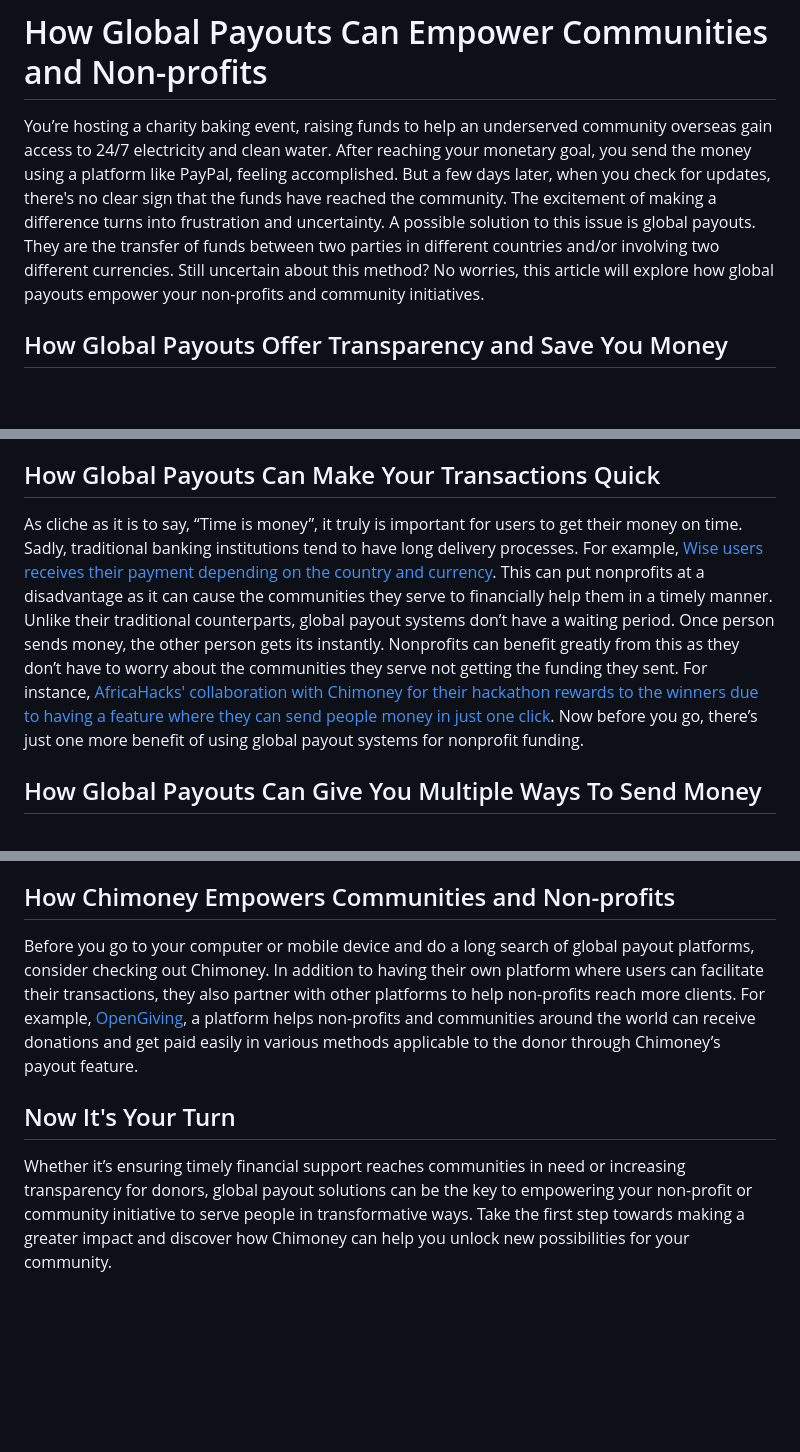
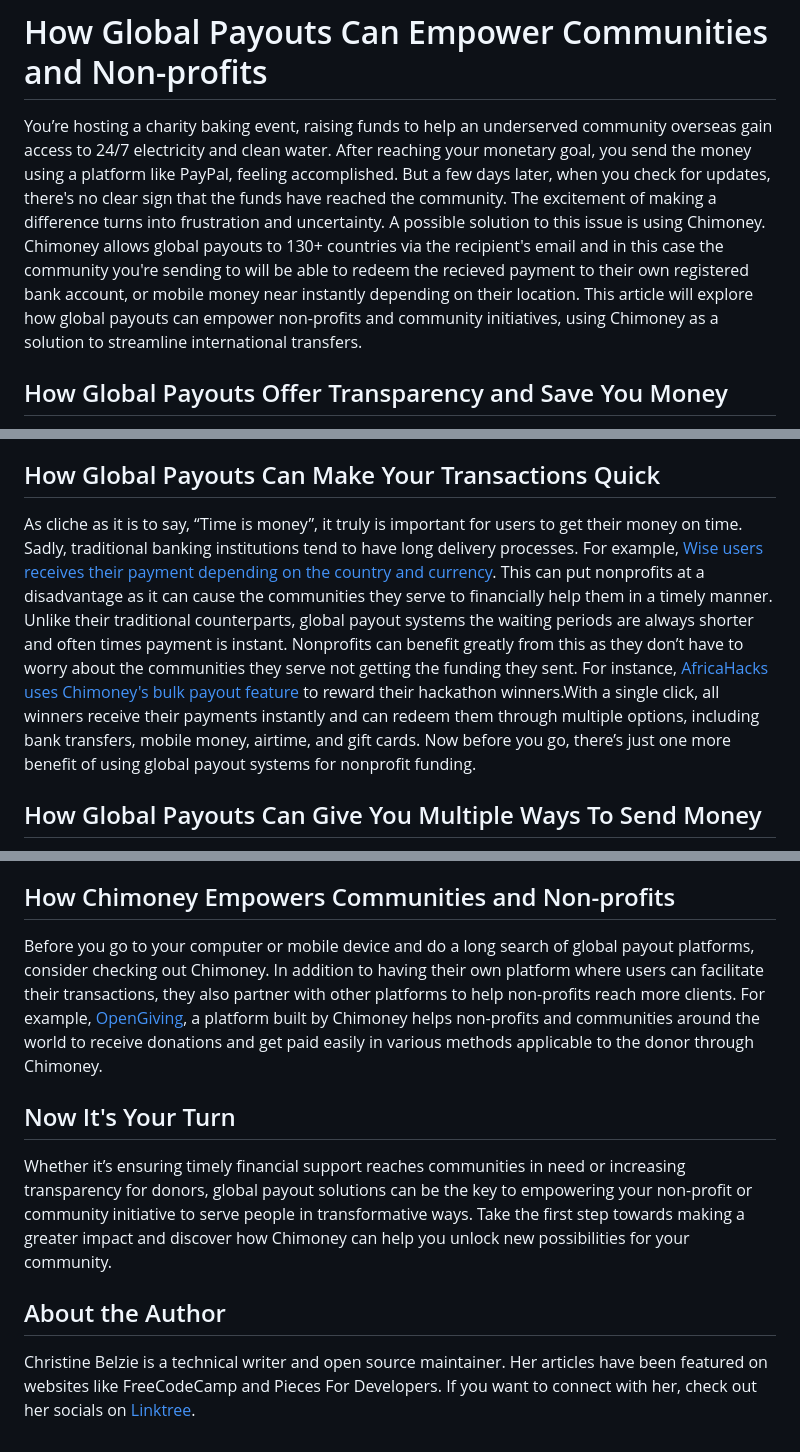
Before and after one commit to Chimoney/chimoney-community-projects, a Markdown page: submissions/Articles/global-payouts-non-profits.md, 3 parts joined by grey strips. Rendered like a GitHub page; blank space fills up the shorter version.

Commit message:
fix: made more revisions

```diff
--- a/submissions/Articles/global-payouts-non-profits.md
+++ b/submissions/Articles/global-payouts-non-profits.md
@@ -1,7 +1,9 @@
 
 # How Global Payouts Can Empower Communities and Non-profits
 
-You’re hosting a charity baking event, raising funds to help an underserved community overseas gain access to 24/7 electricity and clean water. After reaching your monetary goal, you send the money using a platform like PayPal, feeling accomplished. But a few days later, when you check for updates, there's no clear sign that the funds have reached the community. The excitement of making a difference turns into frustration and uncertainty. A possible solution to this issue is global payouts. They are the transfer of funds between two parties in different countries and/or involving two different currencies. Still uncertain about this method? No worries, this article will explore how global payouts empower your non-profits and community initiatives.
+
+You’re hosting a charity baking event, raising funds to help an underserved community overseas gain access to 24/7 electricity and clean water. After reaching your monetary goal, you send the money using a platform like PayPal, feeling accomplished. But a few days later, when you check for updates, there's no clear sign that the funds have reached the community. The excitement of making a difference turns into frustration and uncertainty. A possible solution to this issue is using Chimoney. Chimoney allows global payouts to 130+ countries via the recipient's email and in this case the community you're sending to will be able to redeem the recieved payment to their own registered bank account, or mobile money near instantly depending on their location. This article will explore how global payouts can empower non-profits and community initiatives, using Chimoney as a solution to streamline international transfers.
+
 
 ## How Global Payouts Offer Transparency and Save You Money
 
@@ -13,7 +15,7 @@ When it comes to funding money overseas, a common issue that nonprofits and comm
 
 ## How Global Payouts Can Make Your Transactions Quick
 
-As cliche as it is to say, “Time is money”, it truly is important for users to get their money on time. Sadly, traditional banking institutions tend to have long delivery processes. For example, [Wise users receives their payment depending on the country and currency](https://wise.com/help/articles/2978029/how-long-does-it-take-to-receive-money-into-a-balance). This can put nonprofits at a disadvantage as it can cause the communities they serve to financially help them in a timely manner.  Unlike their traditional counterparts, global payout systems don’t have a waiting period. Once person sends money, the other person gets its instantly. Nonprofits can benefit greatly from this as they don’t have to worry about the communities they serve not getting the funding they sent.  For instance, [AfricaHacks' collaboration with Chimoney for their hackathon rewards to the winners due to having a feature where they can send people money in just one click](https://chimoney.io/blogs/5-types-of-people-who-should-use-chimoneys-bulk-gift-cards-feature/).  Now before you go, there’s just one more benefit of using global payout systems for nonprofit funding.
+As cliche as it is to say, “Time is money”, it truly is important for users to get their money on time. Sadly, traditional banking institutions tend to have long delivery processes. For example, [Wise users receives their payment depending on the country and currency](https://wise.com/help/articles/2978029/how-long-does-it-take-to-receive-money-into-a-balance). This can put nonprofits at a disadvantage as it can cause the communities they serve to financially help them in a timely manner.  Unlike their traditional counterparts, global payout systems the waiting periods are always shorter and often times payment is instant. Nonprofits can benefit greatly from this as they don’t have to worry about the communities they serve not getting the funding they sent.  For instance, [AfricaHacks uses Chimoney's bulk payout feature](https://chimoney.io/blogs/5-types-of-people-who-should-use-chimoneys-bulk-gift-cards-feature/) to reward their hackathon winners.With a single click, all winners receive their payments instantly and can redeem them through multiple options, including bank transfers, mobile money, airtime, and gift cards.  Now before you go, there’s just one more benefit of using global payout systems for nonprofit funding.
 
 ## How Global Payouts Can Give You Multiple Ways To Send Money
 
@@ -21,8 +23,12 @@ Global payouts provide the necessary infrastructure for non-profits to send fina
 
 ## How Chimoney Empowers Communities and Non-profits
 
-Before you go to your computer or mobile device and do a long search of global payout platforms, consider checking out Chimoney. In addition to having their own platform where users can facilitate their transactions, they also partner with other platforms to help non-profits reach more clients. For example, [OpenGiving](https://donations.chimoney.io/), a platform helps non-profits and communities around the world can receive donations and get paid easily in various methods applicable to the donor through Chimoney’s payout feature.
+Before you go to your computer or mobile device and do a long search of global payout platforms, consider checking out Chimoney. In addition to having their own platform where users can facilitate their transactions, they also partner with other platforms to help non-profits reach more clients. For example, [OpenGiving](https://donations.chimoney.io/), a platform built by Chimoney helps non-profits and communities around the world to receive donations and get paid easily in various methods applicable to the donor through Chimoney.
 
 ## Now It's Your Turn
 
 Whether it’s ensuring timely financial support reaches communities in need or increasing transparency for donors, global payout solutions can be the key to empowering your non-profit or community initiative to serve people in transformative ways. Take the first step towards making a greater impact and discover how Chimoney can help you unlock new possibilities for your community.
+
+## About the Author
+
+Christine Belzie is a technical writer and open source maintainer. Her articles have been featured on websites like FreeCodeCamp and Pieces For Developers. If you want to connect with her, check out her socials on [Linktree](https://linktr.ee/ChrissyCodes).
```
